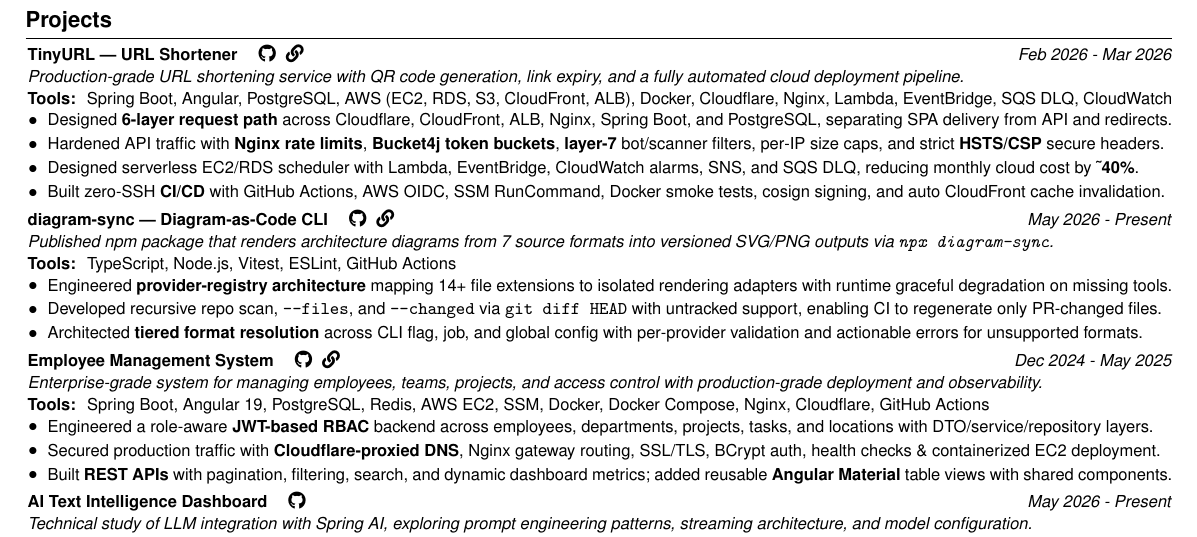
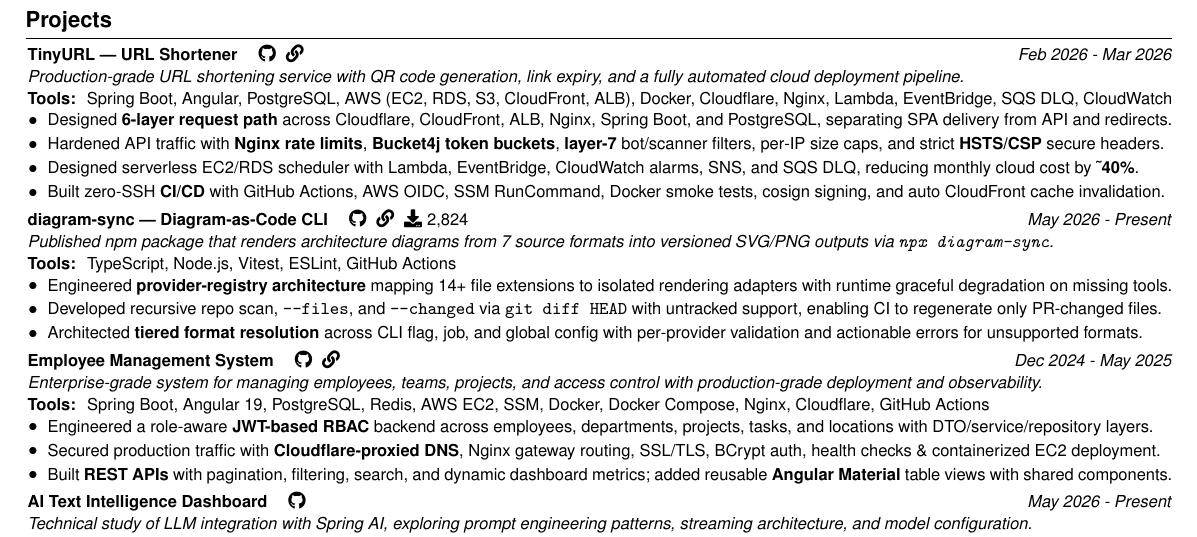
Before and after one commit to Buffden/resume, a LaTeX CV (Harshwardhan-Patil-Resume.tex): part of the page, cut so that both start at the same text. Compiled offline with pdfLaTeX.

Commit message:
chore: update npm download count to 2,824

```diff
--- a/Harshwardhan-Patil-Resume.tex
+++ b/Harshwardhan-Patil-Resume.tex
@@ -30,7 +30,7 @@
 \usepackage{etoolbox}
 
 % --- Dynamic values ---
-\newcommand{\npmDownloads}{0}
+\newcommand{\npmDownloads}{2,824}
 
 % --- Page setup ---
 \raggedright
```
Also changed, not shown: Harshwardhan-Patil-Resume.pdf.
